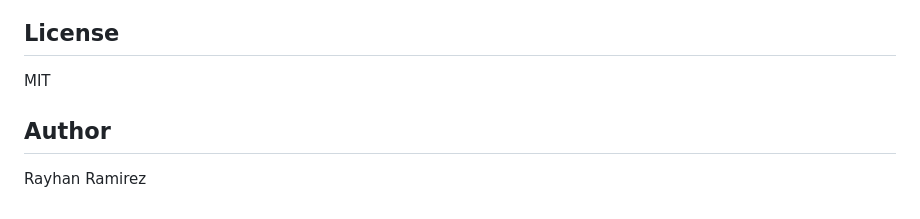
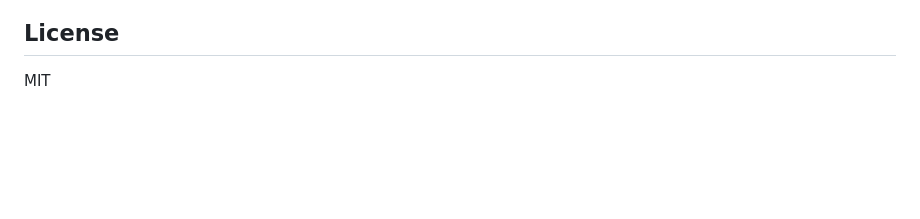
Before and after one commit to raynayam/-human-verification-system, a Markdown page: README.md, the part around the change. GitHub-like rendering; blank space fills up the shorter version.

```diff
--- a/README.md
+++ b/README.md
@@ -108,7 +108,3 @@ verifier.verify()
 ## License
 
 MIT
-
-## Author
-
-Rayhan Ramirez
```
